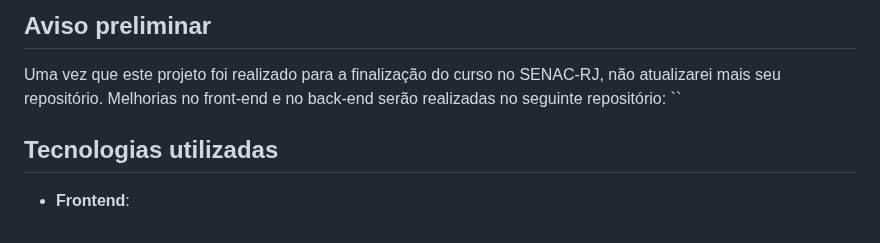
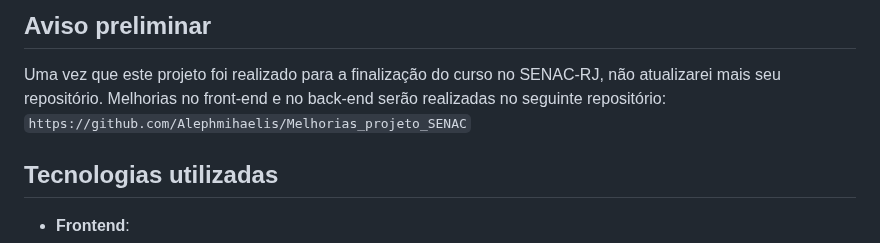
Before and after one commit to Alephmihaelis/projeto_final_do_curso_SENAC, a Markdown page: README.md, the part around the change. Drawn GitHub-style.

```diff
--- a/README.md
+++ b/README.md
@@ -4,7 +4,7 @@ Este é um projeto simples de um sistema de gerenciamento de funcionários que p
 
 ## Aviso preliminar
 Uma vez que este projeto foi realizado para a finalização do curso no SENAC-RJ, não atualizarei mais seu repositório. Melhorias no front-end e no back-end serão realizadas no seguinte repositório:
-``
+`https://github.com/Alephmihaelis/Melhorias_projeto_SENAC`
 
 ## Tecnologias utilizadas
 
```
